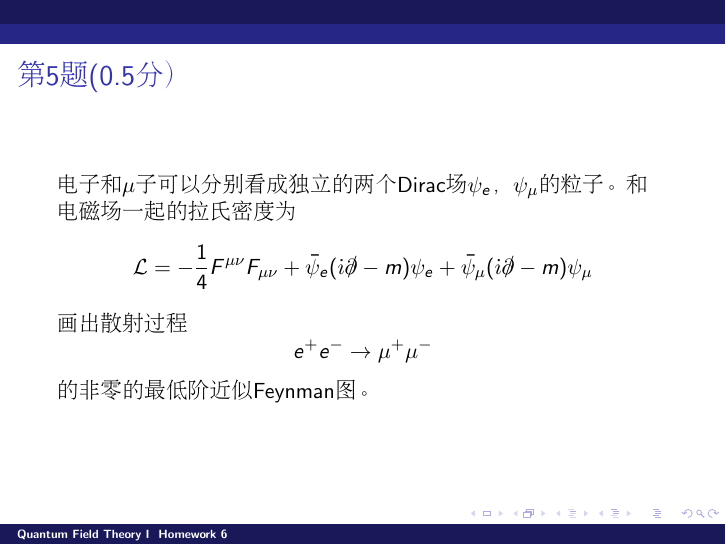
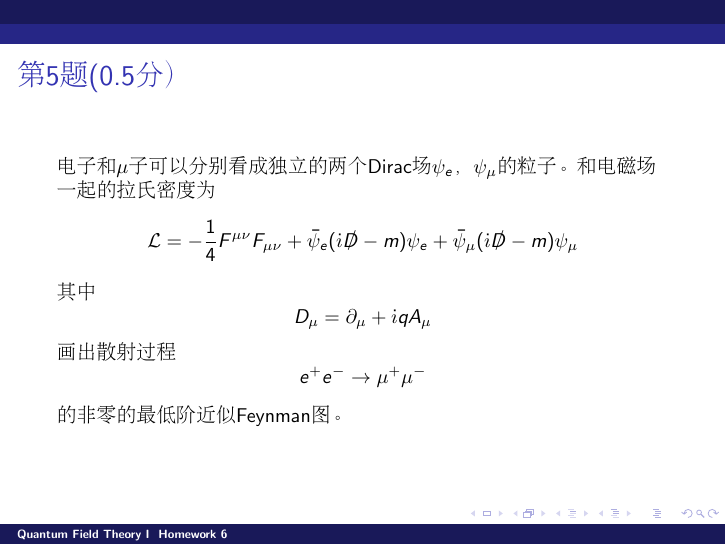
Before and after one commit to zqhuang/SYSU_QFTI, LaTeX slides (tex/homework7.tex): page 6 of 6. Compiled offline with pdfLaTeX.

Commit message:
upload homework7

```diff
--- a/tex/homework7.tex
+++ b/tex/homework7.tex
@@ -79,11 +79,15 @@ $$\lagr = \frac{1}{2}\partial^\mu\phi\partial_\mu\phi + \frac{1}{2}\partial^\mu\
 \begin{frame}
 \chtitle{第5题(0.5分）}
 \bch
+{\small
 电子和$\mu$子可以分别看成独立的两个Dirac场$\psi_e$，$\psi_\mu$的粒子。和电磁场一起的拉氏密度为
-$$\lagr = -\frac{1}{4}\Fup\Fdown + \bar{\psi}_e(\ii \slashed{\partial} - m)\psi_e + \bar{\psi}_\mu(\ii \slashed{\partial} - m)\psi_\mu$$
+$$\lagr = -\frac{1}{4}\Fup\Fdown + \bar{\psi}_e(\ii \slashed{D} - m)\psi_e + \bar{\psi}_\mu(\ii \slashed{D} - m)\psi_\mu$$
+其中
+$$ D_\mu = \partial_\mu + \ii q A_\mu$$
+
 画出散射过程
 $$e^+e^- \rightarrow \mu^+\mu^-$$
-的非零的最低阶近似Feynman图。
+的非零的最低阶近似Feynman图。}
 \ech
 \end{frame}
 
```
Also changed, not shown: homework7.pdf.
